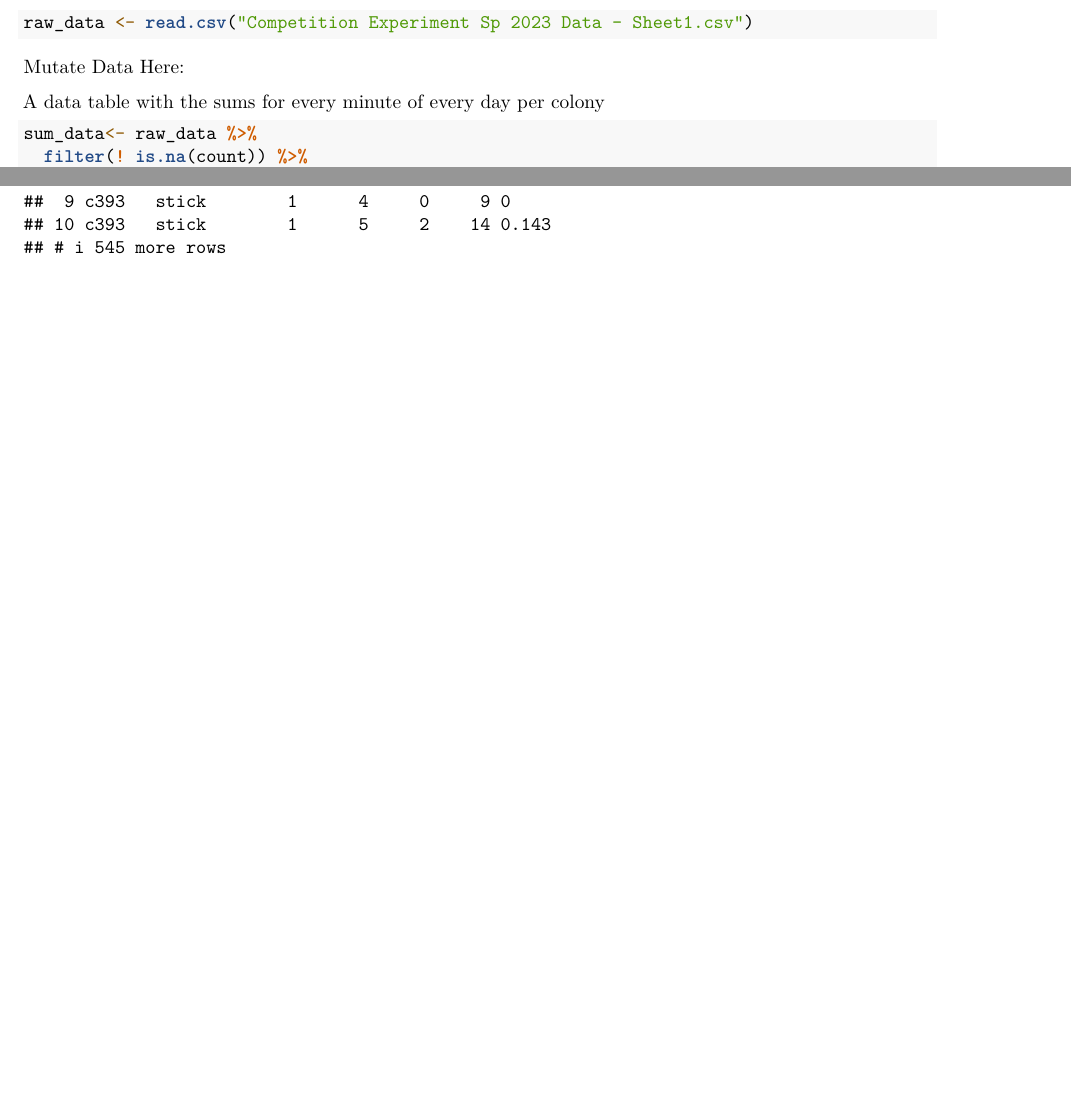
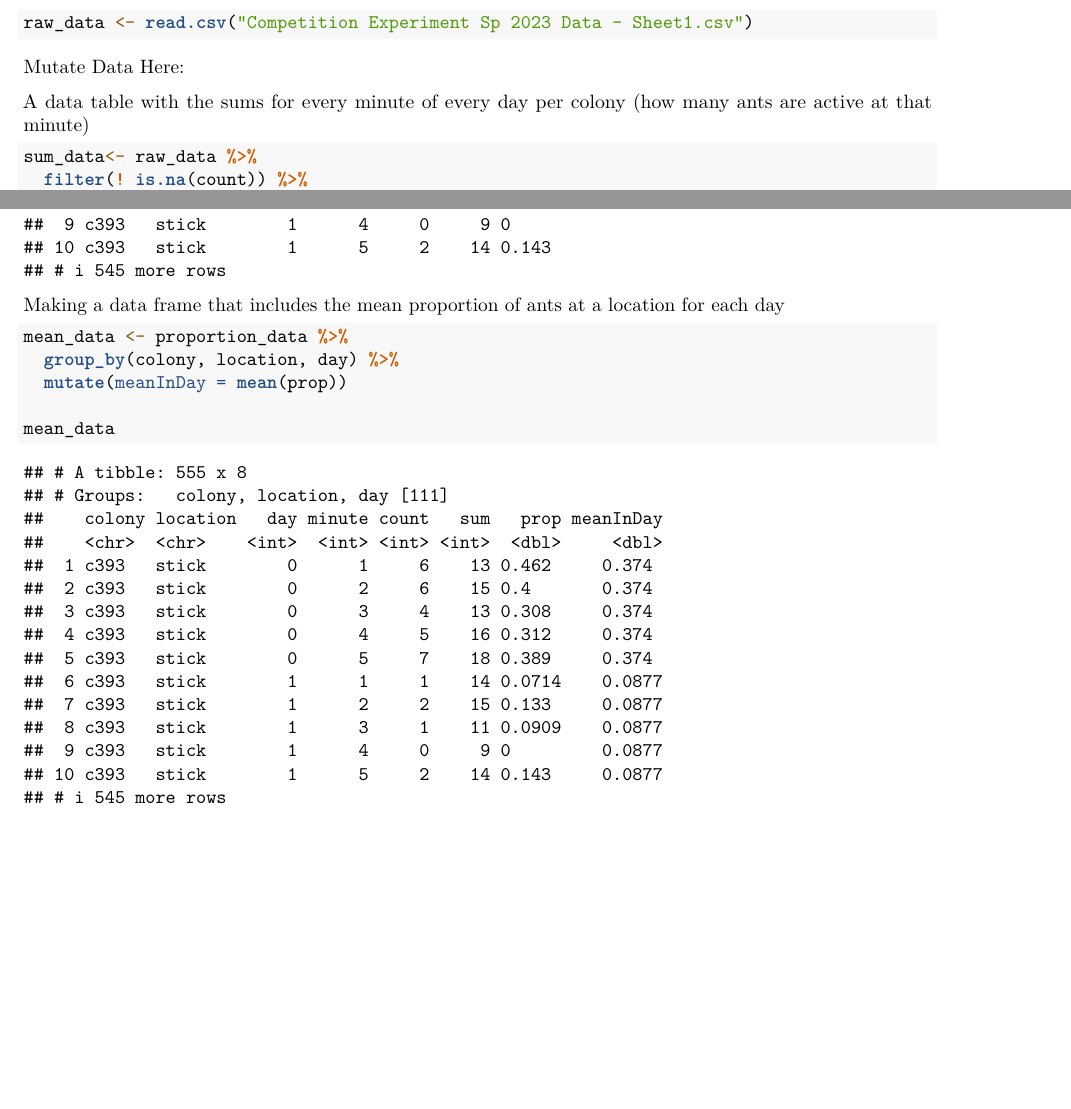
Before and after one commit to beelabhmc/Ant-Lab-Sp-23-Comp-Exp, an R Markdown document (Comp. Analysis.Rmd): two parts of pages 1 and 2 of 2, joined at a grey line, cut so that both start at the same text. Rendered offline with R 4.5, knitr and Pandoc, then LaTeX, with nearby package versions.

Commit message:
This made our final data frame that includes the sum of ants active, the proportion at a location for that minute, and the proportion at a location for that day.

````diff
--- a/Comp. Analysis.Rmd
+++ b/Comp. Analysis.Rmd
@@ -23,7 +23,7 @@ raw_data <- read.csv("Competition Experiment Sp 2023 Data - Sheet1.csv")
 
 Mutate Data Here:
 
-A data table with the sums for every minute of every day per colony
+A data table with the sums for every minute of every day per colony (how many ants are active at that minute)
 ```{r}
 sum_data<- raw_data %>%
   filter(! is.na(count)) %>%
@@ -39,3 +39,13 @@ proportion_data <- sum_data %>%
   mutate(prop = count/sum)
 proportion_data
 ```
+
+Making a data frame that includes the mean proportion of ants at a location for each day
+
+```{r}
+mean_data <- proportion_data %>%
+  group_by(colony, location, day) %>%
+  mutate(meanInDay = mean(prop))
+
+mean_data
+```
````
